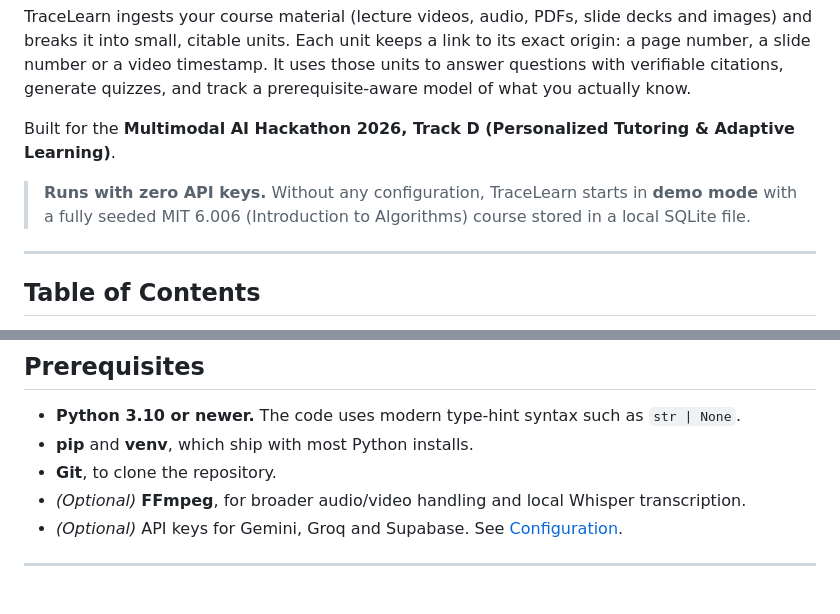
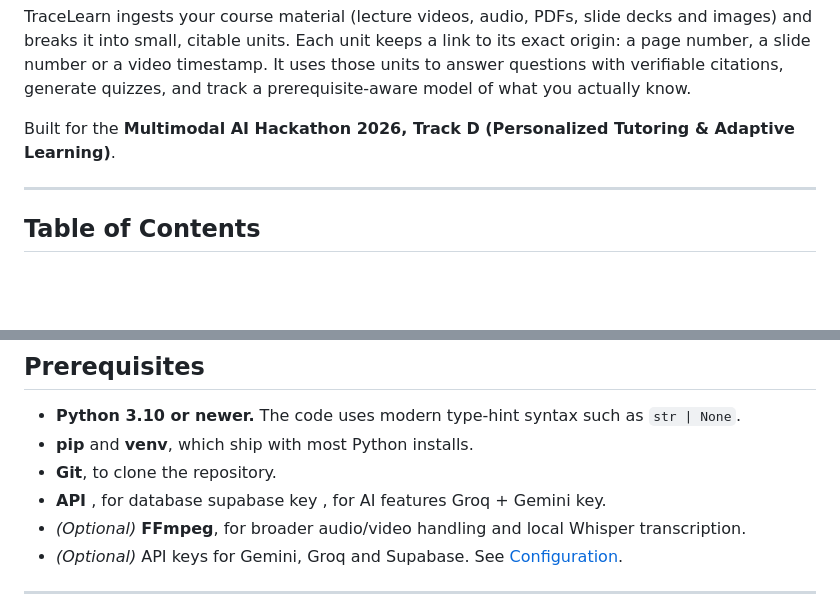
Before and after one commit to ruchisinhasane1210-source/IIT_Mandi, a Markdown page: README (4).md, 2 parts joined by grey strips. Rendered like a GitHub page; blank space fills up the shorter version.

Commit message:
Update README to reflect API key requirements
Removed demo mode note and added API key requirements.

```diff
--- a/README (4).md
+++ b/README (4).md
@@ -5,8 +5,6 @@
 TraceLearn ingests your course material (lecture videos, audio, PDFs, slide decks and images) and breaks it into small, citable units. Each unit keeps a link to its exact origin: a page number, a slide number or a video timestamp. It uses those units to answer questions with verifiable citations, generate quizzes, and track a prerequisite-aware model of what you actually know.
 
 Built for the **Multimodal AI Hackathon 2026, Track D (Personalized Tutoring & Adaptive Learning)**.
-
-> **Runs with zero API keys.** Without any configuration, TraceLearn starts in **demo mode** with a fully seeded MIT 6.006 (Introduction to Algorithms) course stored in a local SQLite file.
 
 ---
 
@@ -138,6 +136,7 @@ Built for the **Multimodal AI Hackathon 2026, Track D (Personalized Tutoring & A
 - **Python 3.10 or newer.** The code uses modern type-hint syntax such as `str | None`.
 - **pip** and **venv**, which ship with most Python installs.
 - **Git**, to clone the repository.
+- **API** , for database supabase key , for AI features Groq + Gemini key.
 - *(Optional)* **FFmpeg**, for broader audio/video handling and local Whisper transcription.
 - *(Optional)* API keys for Gemini, Groq and Supabase. See [Configuration](#configuration).
 
```
